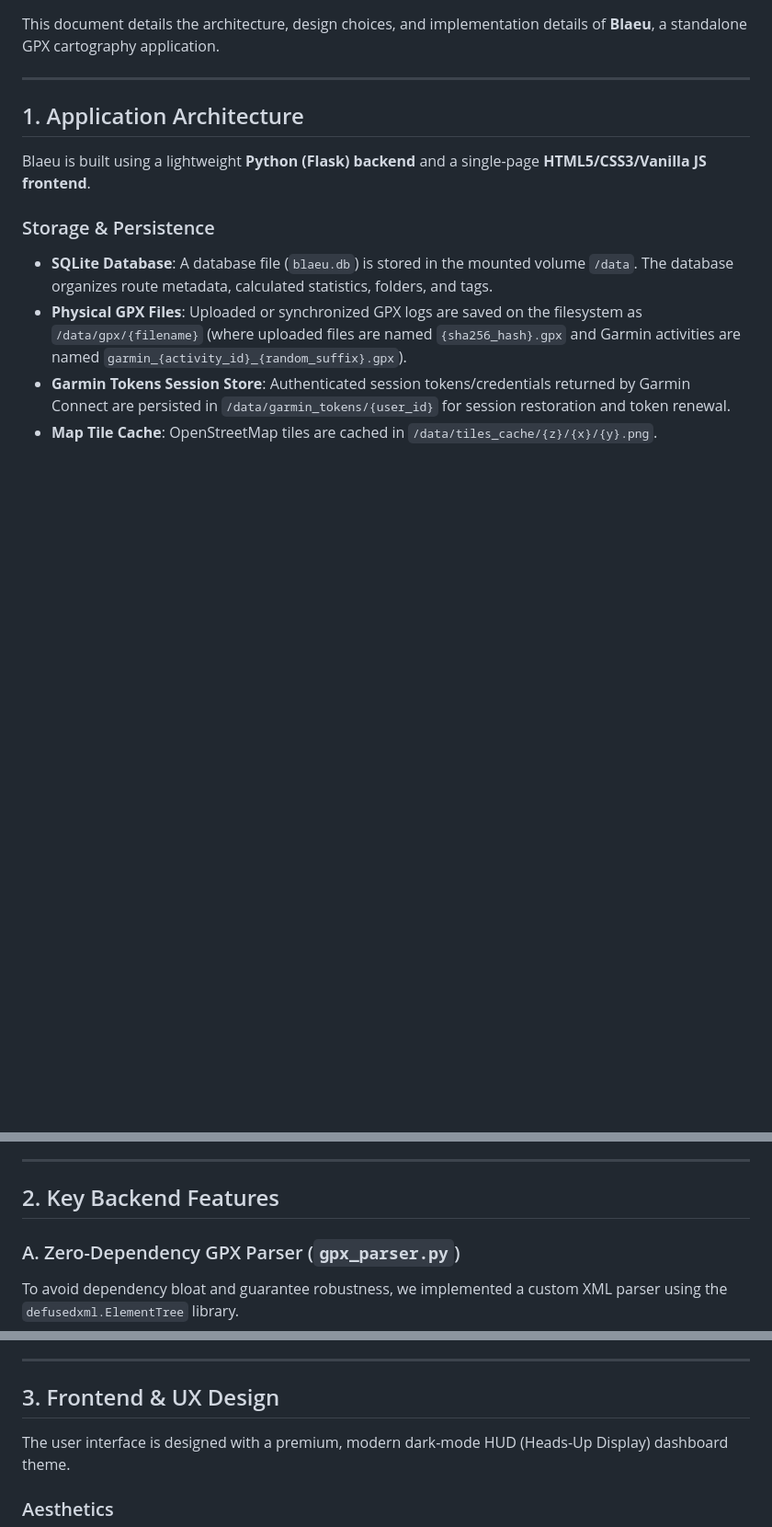
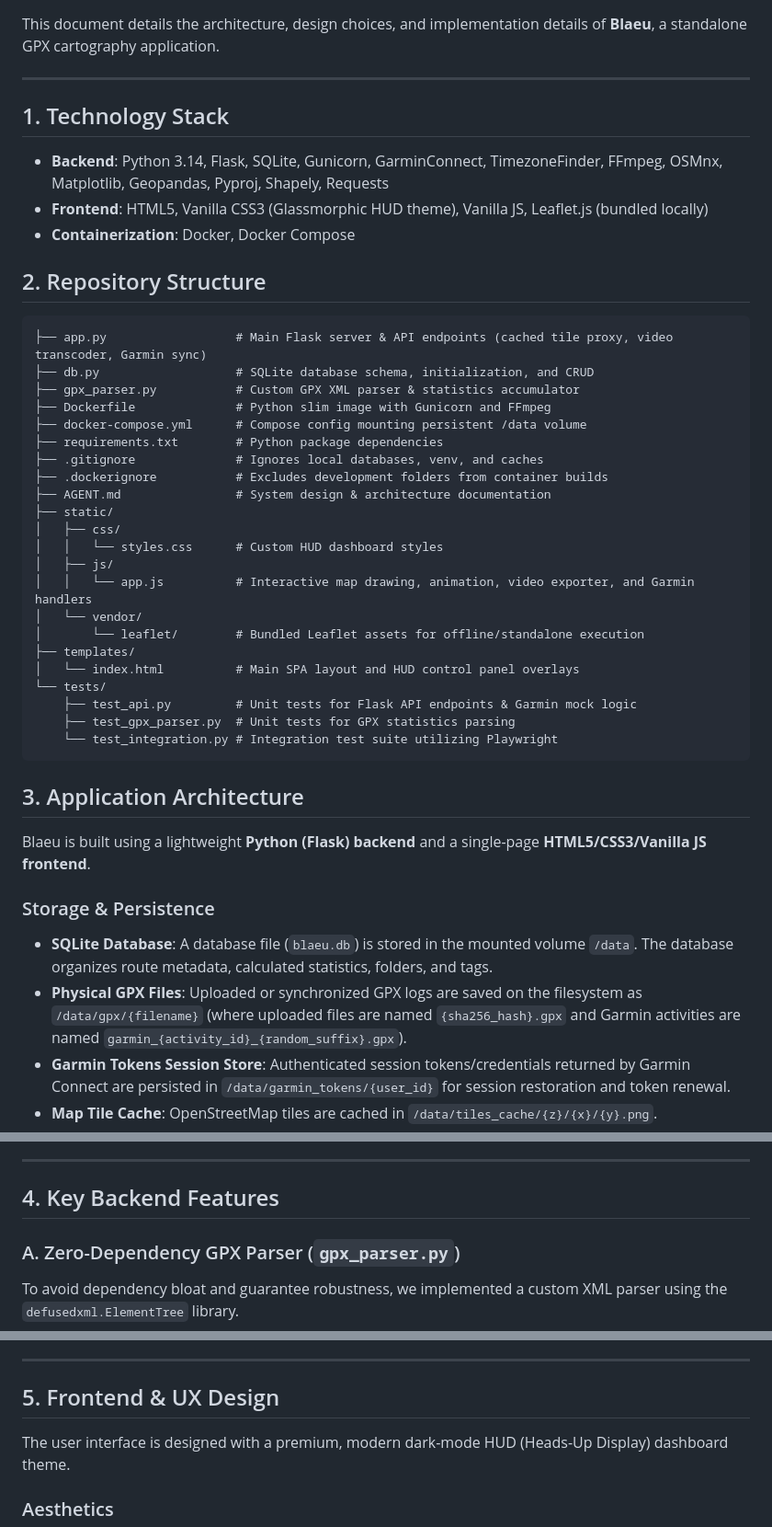
Before and after one commit to RunC0deRun/blaeu, a Markdown page: AGENT.md, 3 parts joined by grey strips. Shown at 92% size. Rendered like a GitHub page; blank space fills up the shorter version.

````diff
--- a/AGENT.md
+++ b/AGENT.md
@@ -4,7 +4,40 @@ This document details the architecture, design choices, and implementation detai
 
 ---
 
-## 1. Application Architecture
+## 1. Technology Stack
+
+- **Backend**: Python 3.14, Flask, SQLite, Gunicorn, GarminConnect, TimezoneFinder, FFmpeg, OSMnx, Matplotlib, Geopandas, Pyproj, Shapely, Requests
+- **Frontend**: HTML5, Vanilla CSS3 (Glassmorphic HUD theme), Vanilla JS, Leaflet.js (bundled locally)
+- **Containerization**: Docker, Docker Compose
+
+## 2. Repository Structure
+
+```text
+├── app.py                  # Main Flask server & API endpoints (cached tile proxy, video transcoder, Garmin sync)
+├── db.py                   # SQLite database schema, initialization, and CRUD
+├── gpx_parser.py           # Custom GPX XML parser & statistics accumulator
+├── Dockerfile              # Python slim image with Gunicorn and FFmpeg
+├── docker-compose.yml      # Compose config mounting persistent /data volume
+├── requirements.txt        # Python package dependencies
+├── .gitignore              # Ignores local databases, venv, and caches
+├── .dockerignore           # Excludes development folders from container builds
+├── AGENT.md                # System design & architecture documentation
+├── static/
+│   ├── css/
+│   │   └── styles.css      # Custom HUD dashboard styles
+│   ├── js/
+│   │   └── app.js          # Interactive map drawing, animation, video exporter, and Garmin handlers
+│   └── vendor/
+│       └── leaflet/        # Bundled Leaflet assets for offline/standalone execution
+├── templates/
+│   └── index.html          # Main SPA layout and HUD control panel overlays
+└── tests/
+    ├── test_api.py         # Unit tests for Flask API endpoints & Garmin mock logic
+    ├── test_gpx_parser.py  # Unit tests for GPX statistics parsing
+    └── test_integration.py # Integration test suite utilizing Playwright
+```
+
+## 3. Application Architecture
 
 Blaeu is built using a lightweight **Python (Flask) backend** and a single-page **HTML5/CSS3/Vanilla JS frontend**.
 
@@ -19,7 +52,7 @@ Blaeu is built using a lightweight **Python (Flask) backend** and a single-page
 
 ---
 
-## 2. Key Backend Features
+## 4. Key Backend Features
 
 ### A. Zero-Dependency GPX Parser (`gpx_parser.py`)
 To avoid dependency bloat and guarantee robustness, we implemented a custom XML parser using the `defusedxml.ElementTree` library.
@@ -59,7 +92,7 @@ Provides stunning map backdrops using OpenStreetMap:
 
 ---
 
-## 3. Frontend & UX Design
+## 5. Frontend & UX Design
 
 The user interface is designed with a premium, modern dark-mode HUD (Heads-Up Display) dashboard theme.
 
````
Also changed, not shown: other parts of AGENT.md (+3 -3 lines), README.md (+23 -41 lines).
